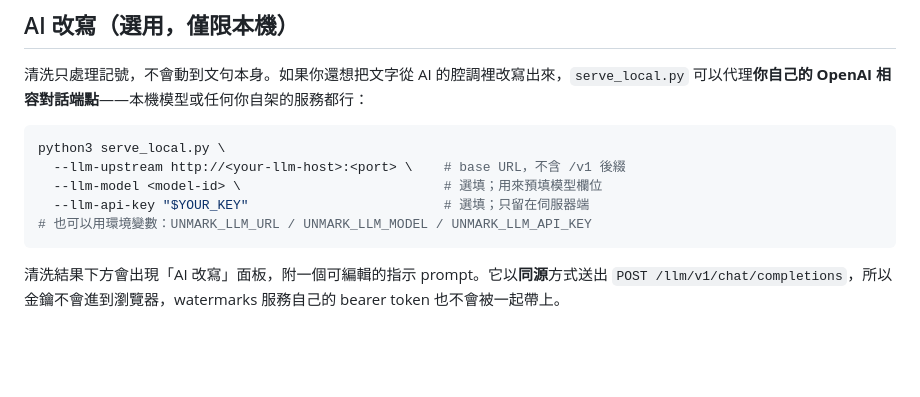
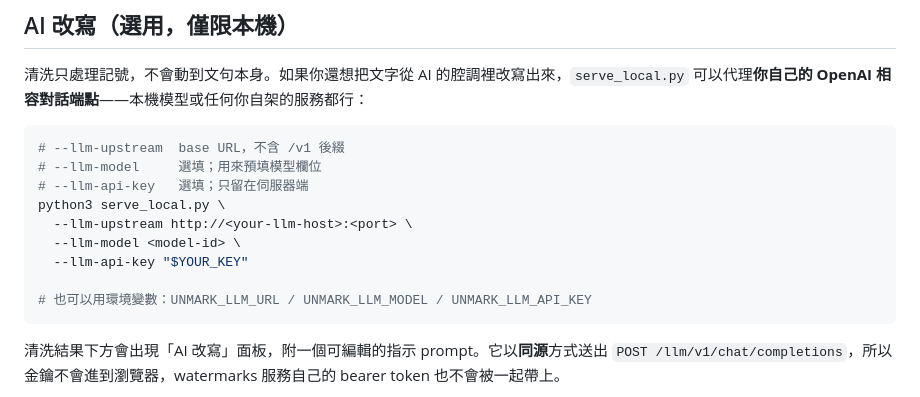
Before and after one commit to ivanusto/unmark-web, a Markdown page: README.zh-TW.md, the part around the change. Rendered like a GitHub page; blank space fills up the shorter version.

````diff
--- a/README.zh-TW.md
+++ b/README.zh-TW.md
@@ -45,10 +45,14 @@ API 金鑰只會以 `Authorization: Bearer …` 送往你所設定的 URL，而
 清洗只處理記號，不會動到文句本身。如果你還想把文字從 AI 的腔調裡改寫出來，`serve_local.py` 可以代理**你自己的 OpenAI 相容對話端點**——本機模型或任何你自架的服務都行：
 
 ```bash
+# --llm-upstream  base URL，不含 /v1 後綴
+# --llm-model     選填；用來預填模型欄位
+# --llm-api-key   選填；只留在伺服器端
 python3 serve_local.py \
-  --llm-upstream http://<your-llm-host>:<port> \    # base URL，不含 /v1 後綴
-  --llm-model <model-id> \                          # 選填；用來預填模型欄位
-  --llm-api-key "$YOUR_KEY"                         # 選填；只留在伺服器端
+  --llm-upstream http://<your-llm-host>:<port> \
+  --llm-model <model-id> \
+  --llm-api-key "$YOUR_KEY"
+
 # 也可以用環境變數：UNMARK_LLM_URL / UNMARK_LLM_MODEL / UNMARK_LLM_API_KEY
 ```
 
````
Also changed, not shown: README.md (+7 -3 lines).
